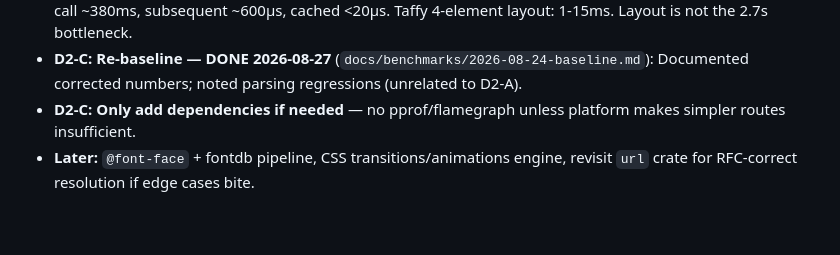
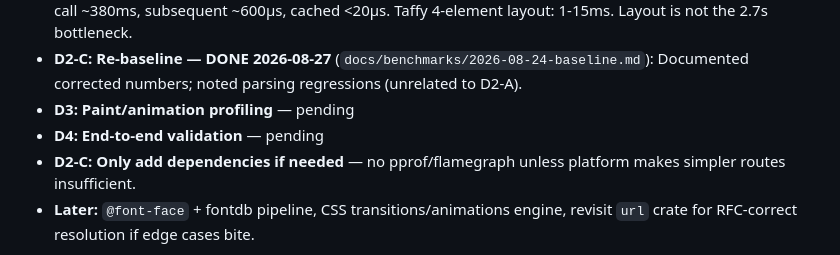
Before and after one commit to SKYIOUS/Aether_Browser, a Markdown page: PLAN.md, the part around the change. GitHub-like rendering; blank space fills up the shorter version.

```diff
--- a/PLAN.md
+++ b/PLAN.md
@@ -179,6 +179,8 @@ Wire what's half-built instead of adding new surface:
   Taffy 4-element layout: 1-15ms. Layout is not the 2.7s bottleneck.
 - **D2-C: Re-baseline — DONE 2026-08-27** (`docs/benchmarks/2026-08-24-baseline.md`):
   Documented corrected numbers; noted parsing regressions (unrelated to D2-A).
+- **D3: Paint/animation profiling** — pending
+- **D4: End-to-end validation** — pending
 - **D2-C: Only add dependencies if needed** — no pprof/flamegraph unless platform makes simpler routes insufficient.
 - **Later:** `@font-face` + fontdb pipeline, CSS transitions/animations engine,
   revisit `url` crate for RFC-correct resolution if edge cases bite.
```
Also changed, not shown: AGENTS.md (+1 -0 lines).
